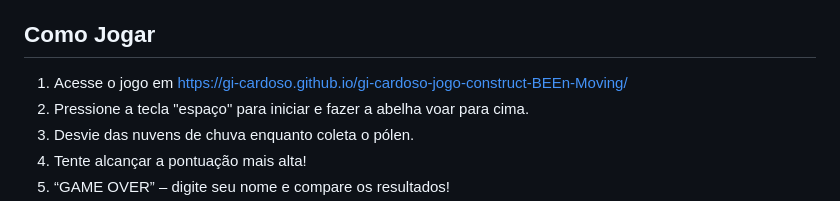
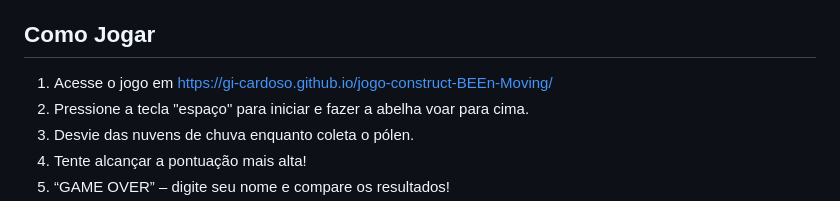
Before and after one commit to gi-cardoso/gi-cardoso-jogo-construct-BEEn-Moving, a Markdown page: README.md, the part around the change. Rendered like a GitHub page.

```diff
--- a/README.md
+++ b/README.md
@@ -19,7 +19,7 @@ Na tela de “GAME OVER”, você pode inserir o seu nome na caixa de entrada ex
 - Firebase: Uma plataforma de desenvolvimento de aplicativos móveis e da web desenvolvida pelo Google para ajudar os desenvolvedores a criar e gerenciar aplicativos de alta qualidade.
 
 ## Como Jogar
-1. Acesse o jogo em https://gi-cardoso.github.io/gi-cardoso-jogo-construct-BEEn-Moving/
+1. Acesse o jogo em https://gi-cardoso.github.io/jogo-construct-BEEn-Moving/
 2. Pressione a tecla "espaço" para iniciar e fazer a abelha voar para cima.
 3. Desvie das nuvens de chuva enquanto coleta o pólen.
 4. Tente alcançar a pontuação mais alta!
```
